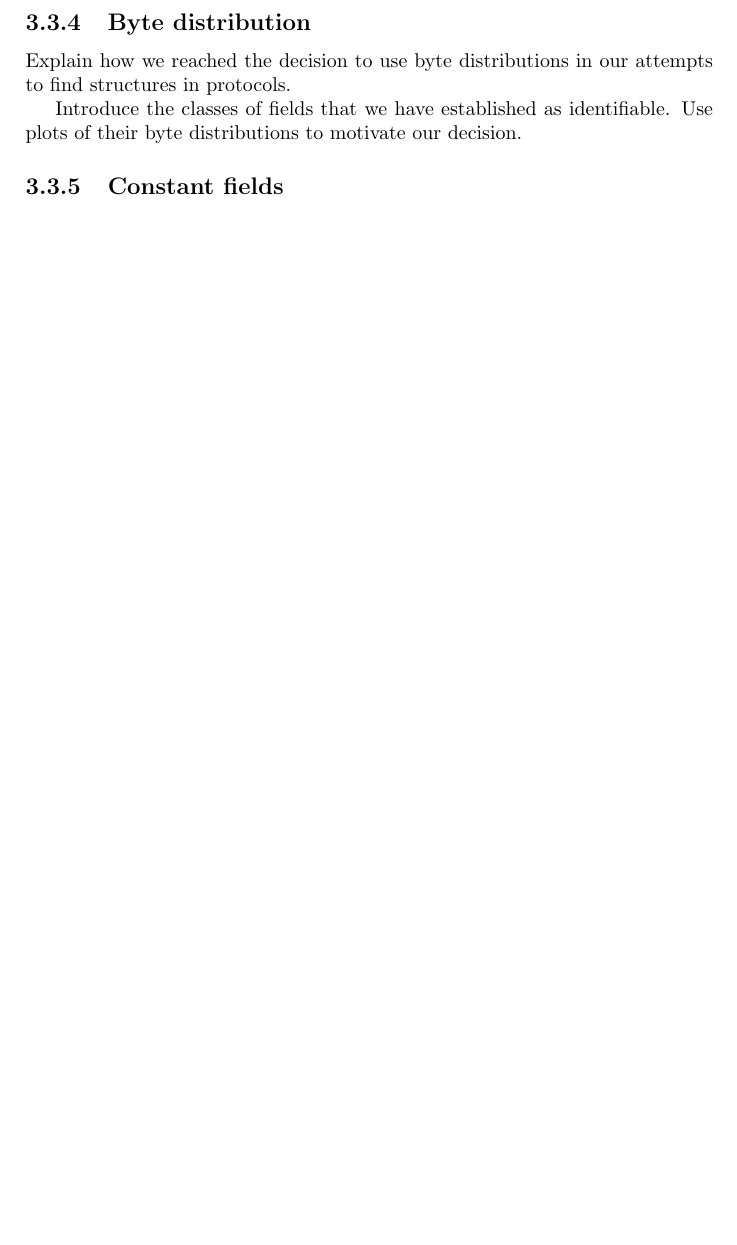
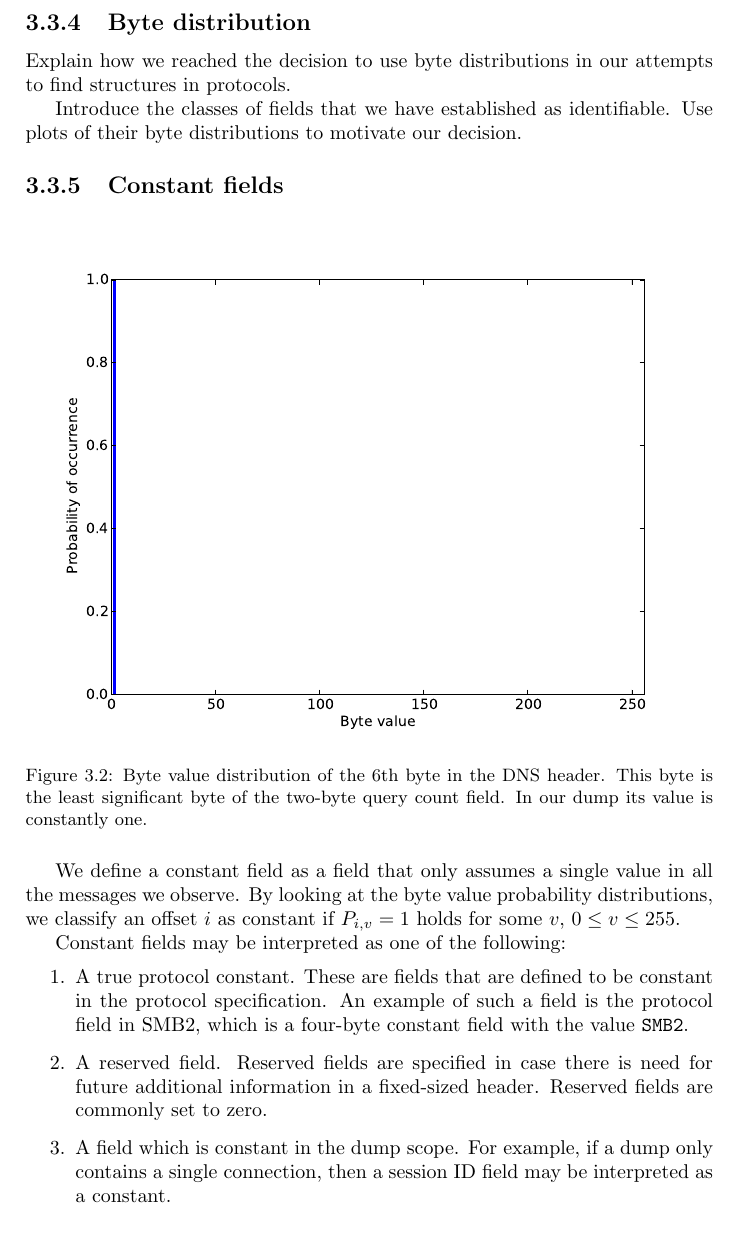
Before and after one commit to CarlEkerot/Exjobb, a LaTeX thesis (doc/report.tex): part of page 22 of 27 before the commit and part of page 22 of 30 after it, cut so that both start at the same text, the shorter picture padded with empty space. Compiled offline with pdfLaTeX.

Commit message:
Added text for Constant fields section. Inserted figures for byte value distributions.

```diff
--- a/doc/report.tex
+++ b/doc/report.tex
@@ -973,5 +973,30 @@ Introduce the classes of fields that we have established as identifiable. Use
 plots of their byte distributions to motivate our decision.
 
 \subsection{Constant fields}
+\begin{figure}[h]
+    \includegraphics[width=\linewidth]{const_one}
+    \caption{Byte value distribution of the 6th byte in the DNS header. This
+        byte is the least significant byte of the two-byte query count field.
+        In our dump its value is constantly one.}
+    \label{fig:const_one}
+\end{figure}
+We define a constant field as a field that only assumes a single value in all
+the messages we observe. By looking at the byte value probability
+distributions, we classify an offset $i$ as constant if $P_{i,v} = 1$ holds for
+some $v$, $0 \le v \le 255$.
+
+Constant fields may be interpreted as one of the following:
+\begin{enumerate}
+    \item A true protocol constant. These are fields that are defined to be
+        constant in the protocol specification. An example of such a field is
+        the protocol field in SMB2, which is a four-byte constant field with
+        the value \verb+SMB2+.
+    \item A reserved field. Reserved fields are specified in case there is need
+        for future additional information in a fixed-sized header. Reserved
+        fields are commonly set to zero.
+    \item A field which is constant in the dump scope. For example, if a dump
+        only contains a single connection, then a session ID field may be
+        interpreted as a constant.
+\end{enumerate}
 
 \subsection{Flag fields}
```
Also changed, not shown: doc/report.pdf, doc/report.tex (21 more changed lines).
